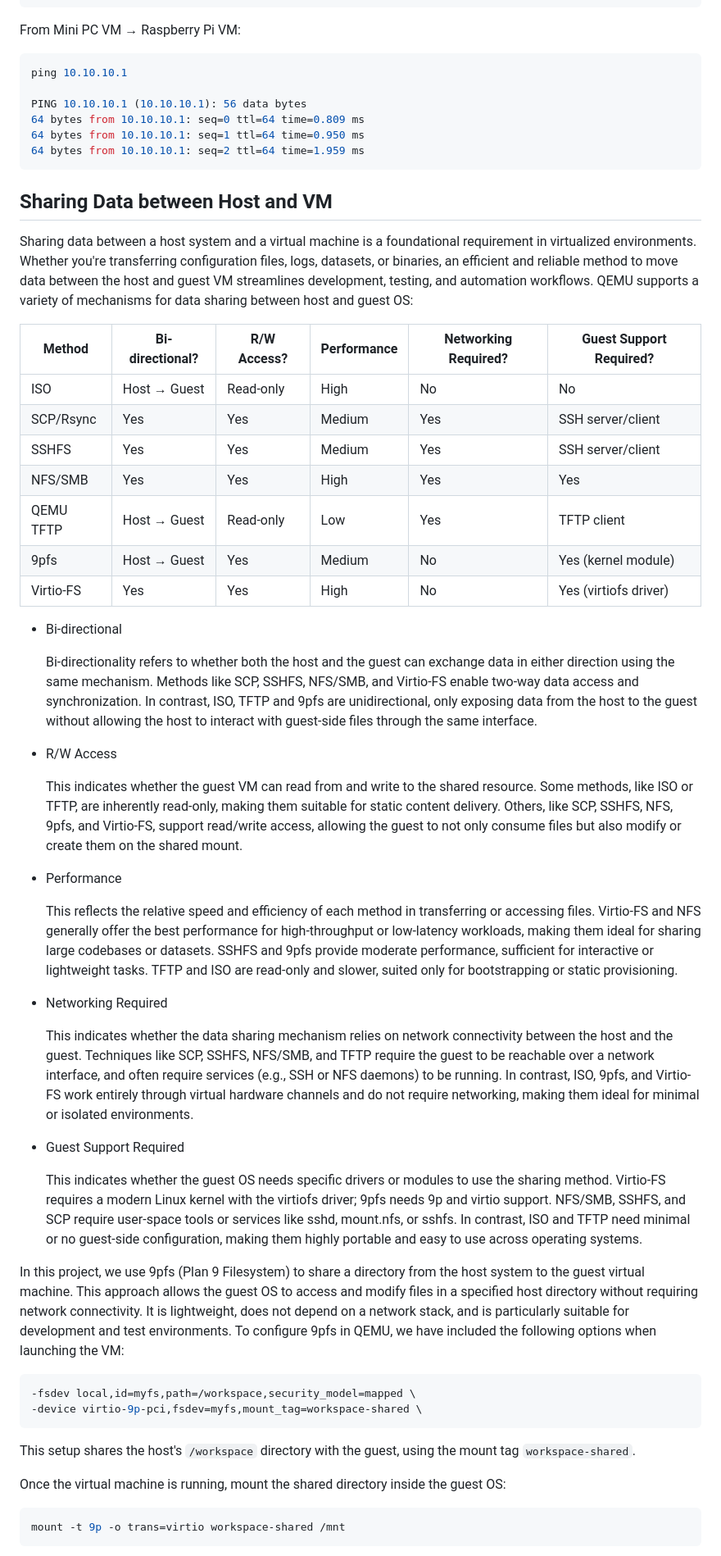
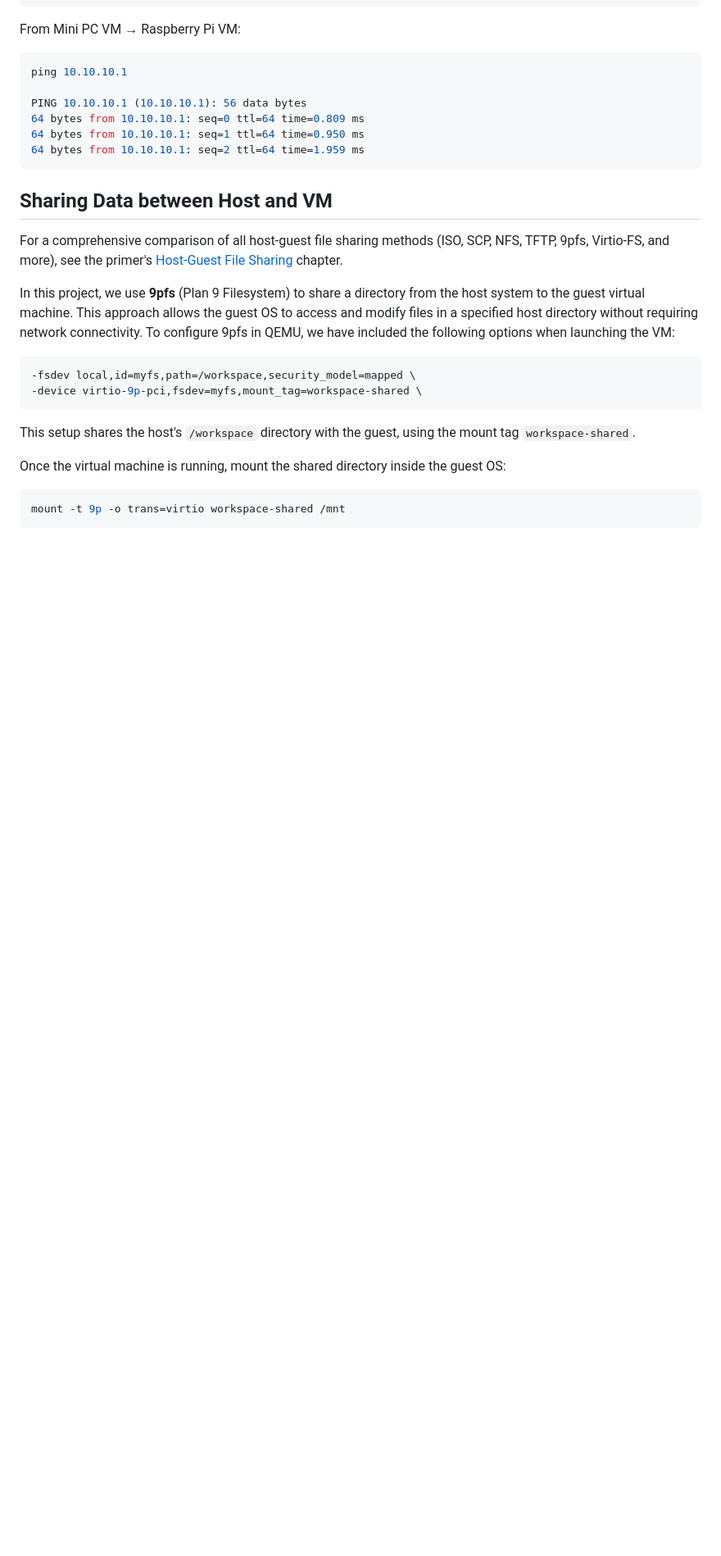
Before and after one commit to ManiAm/qemu-labnet, a Markdown page: README.md, the part around one of its changes. Shown at 82% size. Rendered like a GitHub page; blank space fills up the shorter version.

Commit message:
removed duplicates and refer to virt project

````diff
--- a/README.md
+++ b/README.md
@@ -129,39 +118,9 @@ PING 10.10.10.1 (10.10.10.1): 56 data bytes
 
 ## Sharing Data between Host and VM
 
-Sharing data between a host system and a virtual machine is a foundational requirement in virtualized environments. Whether you're transferring configuration files, logs, datasets, or binaries, an efficient and reliable method to move data between the host and guest VM streamlines development, testing, and automation workflows. QEMU supports a variety of mechanisms for data sharing between host and guest OS:
+For a comprehensive comparison of all host-guest file sharing methods (ISO, SCP, NFS, TFTP, 9pfs, Virtio-FS, and more), see the primer's [Host-Guest File Sharing](https://github.com/ManiAm/primer-virtualization/blob/master/docs/15_host_guest_file_sharing.md) chapter.
 
-| Method        | Bi-directional?  | R/W Access?  | Performance  | Networking Required? | Guest Support Required?  |
-|---------------|------------------|--------------|--------------|----------------------|--------------------------|
-| ISO           | Host → Guest     | Read-only    | High         | No                   | No                       |
-| SCP/Rsync     | Yes              | Yes          | Medium       | Yes                  | SSH server/client        |
-| SSHFS         | Yes              | Yes          | Medium       | Yes                  | SSH server/client        |
-| NFS/SMB       | Yes              | Yes          | High         | Yes                  | Yes                      |
-| QEMU TFTP     | Host → Guest     | Read-only    | Low          | Yes                  | TFTP client              |
-| 9pfs          | Host → Guest     | Yes          | Medium       | No                   | Yes (kernel module)      |
-| Virtio-FS     | Yes              | Yes          | High         | No                   | Yes (virtiofs driver)    |
-
-- Bi-directional
-
-    Bi-directionality refers to whether both the host and the guest can exchange data in either direction using the same mechanism. Methods like SCP, SSHFS, NFS/SMB, and Virtio-FS enable two-way data access and synchronization. In contrast, ISO, TFTP and 9pfs are unidirectional, only exposing data from the host to the guest without allowing the host to interact with guest-side files through the same interface.
-
-- R/W Access
-
-    This indicates whether the guest VM can read from and write to the shared resource. Some methods, like ISO or TFTP, are inherently read-only, making them suitable for static content delivery. Others, like SCP, SSHFS, NFS, 9pfs, and Virtio-FS, support read/write access, allowing the guest to not only consume files but also modify or create them on the shared mount.
-
-- Performance
-
-    This reflects the relative speed and efficiency of each method in transferring or accessing files. Virtio-FS and NFS generally offer the best performance for high-throughput or low-latency workloads, making them ideal for sharing large codebases or datasets. SSHFS and 9pfs provide moderate performance, sufficient for interactive or lightweight tasks. TFTP and ISO are read-only and slower, suited only for bootstrapping or static provisioning.
-
-- Networking Required
-
-    This indicates whether the data sharing mechanism relies on network connectivity between the host and the guest. Techniques like SCP, SSHFS, NFS/SMB, and TFTP require the guest to be reachable over a network interface, and often require services (e.g., SSH or NFS daemons) to be running. In contrast, ISO, 9pfs, and Virtio-FS work entirely through virtual hardware channels and do not require networking, making them ideal for minimal or isolated environments.
-
-- Guest Support Required
-
-    This indicates whether the guest OS needs specific drivers or modules to use the sharing method. Virtio-FS requires a modern Linux kernel with the virtiofs driver; 9pfs needs 9p and virtio support. NFS/SMB, SSHFS, and SCP require user-space tools or services like sshd, mount.nfs, or sshfs. In contrast, ISO and TFTP need minimal or no guest-side configuration, making them highly portable and easy to use across operating systems.
-
-In this project, we use 9pfs (Plan 9 Filesystem) to share a directory from the host system to the guest virtual machine. This approach allows the guest OS to access and modify files in a specified host directory without requiring network connectivity. It is lightweight, does not depend on a network stack, and is particularly suitable for development and test environments. To configure 9pfs in QEMU, we have included the following options when launching the VM:
+In this project, we use **9pfs** (Plan 9 Filesystem) to share a directory from the host system to the guest virtual machine. This approach allows the guest OS to access and modify files in a specified host directory without requiring network connectivity. To configure 9pfs in QEMU, we have included the following options when launching the VM:
 
 ```bash
 -fsdev local,id=myfs,path=/workspace,security_model=mapped \
````
Also changed, not shown: other parts of README.md (+7 -27 lines).
